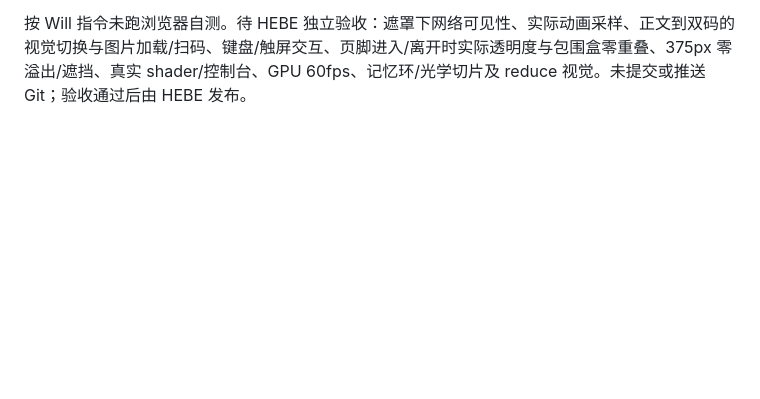
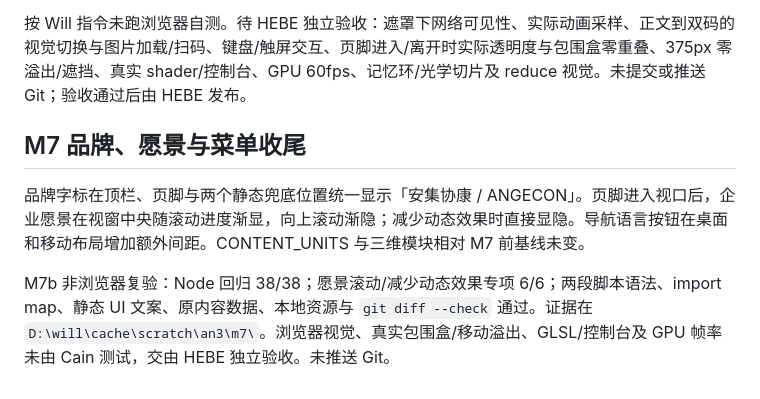
Before and after one commit to willdongfang/angecon-an3, a Markdown page: README.md, the part around the change. Drawn GitHub-style; blank space fills up the shorter version.

Commit message:
M7b: README update (formalities)

```diff
--- a/README.md
+++ b/README.md
@@ -144,3 +144,9 @@ git diff --check
 自测结果：38/38 非浏览器逻辑/几何回归通过（含原 28 项和新增 10 项），两段脚本语法、导入映射、界面文本白名单扫描、本地资源、零外链与差异空白检查通过。证据：`D:\will\cache\scratch\an3\m6\regression-report.json`、`integrity-report.json`；备份为同目录 `index.html.before`、`README.md.before`。测试使用 Node VM、真实 Three.js CPU 几何与 DOM/渲染器替身；模拟帧循环不代表真实 GPU 帧率。
 
 按 Will 指令未跑浏览器自测。待 HEBE 独立验收：遮罩下网络可见性、实际动画采样、正文到双码的视觉切换与图片加载/扫码、键盘/触屏交互、页脚进入/离开时实际透明度与包围盒零重叠、375px 零溢出/遮挡、真实 shader/控制台、GPU 60fps、记忆环/光学切片及 reduce 视觉。未提交或推送 Git；验收通过后由 HEBE 发布。
+
+## M7 品牌、愿景与菜单收尾
+
+品牌字标在顶栏、页脚与两个静态兜底位置统一显示「安集协康 / ANGECON」。页脚进入视口后，企业愿景在视窗中央随滚动进度渐显，向上滚动渐隐；减少动态效果时直接显隐。导航语言按钮在桌面和移动布局增加额外间距。CONTENT_UNITS 与三维模块相对 M7 前基线未变。
+
+M7b 非浏览器复验：Node 回归 38/38；愿景滚动/减少动态效果专项 6/6；两段脚本语法、import map、静态 UI 文案、原内容数据、本地资源与 `git diff --check` 通过。证据在 `D:\will\cache\scratch\an3\m7\`。浏览器视觉、真实包围盒/移动溢出、GLSL/控制台及 GPU 帧率未由 Cain 测试，交由 HEBE 独立验收。未推送 Git。
```
